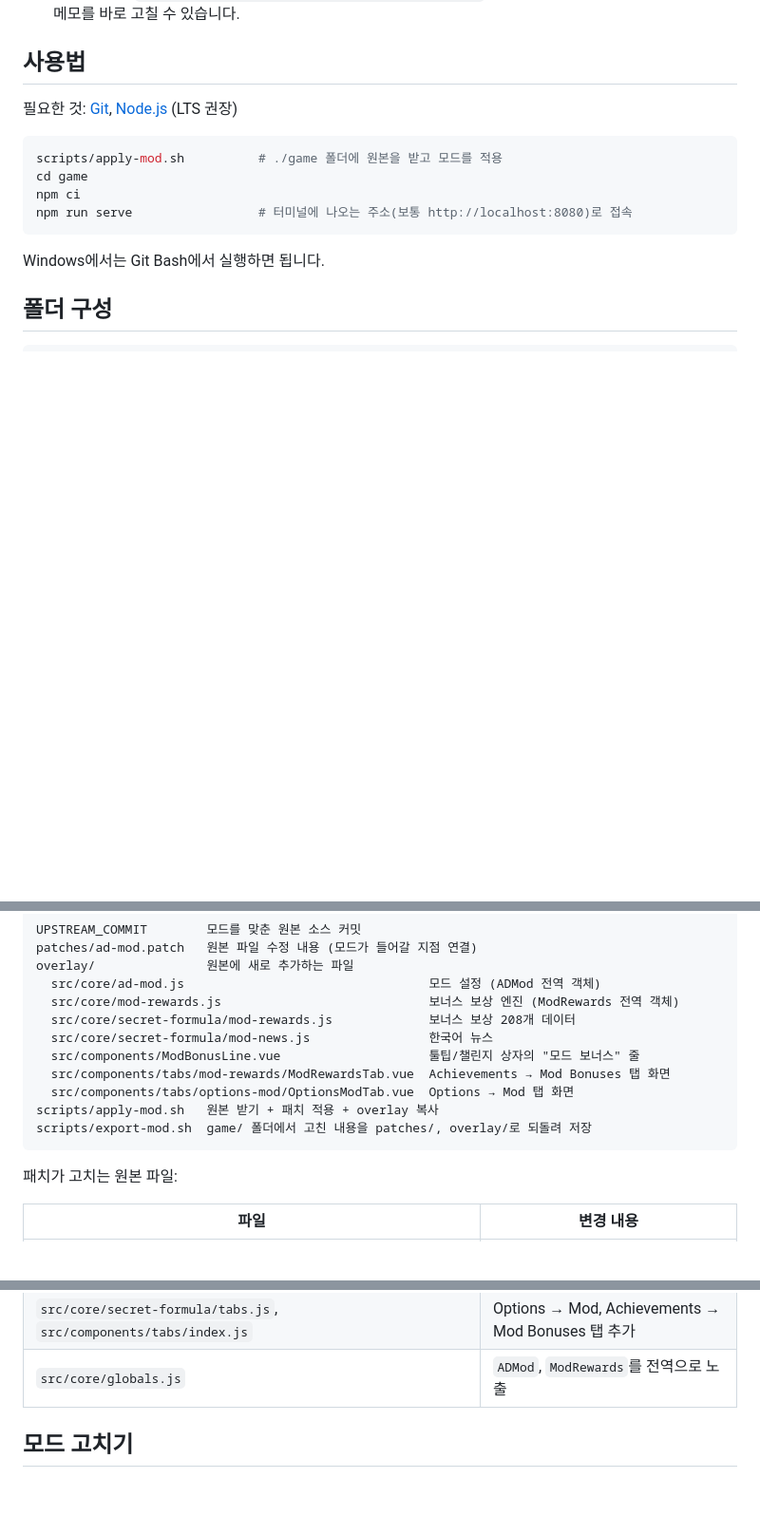
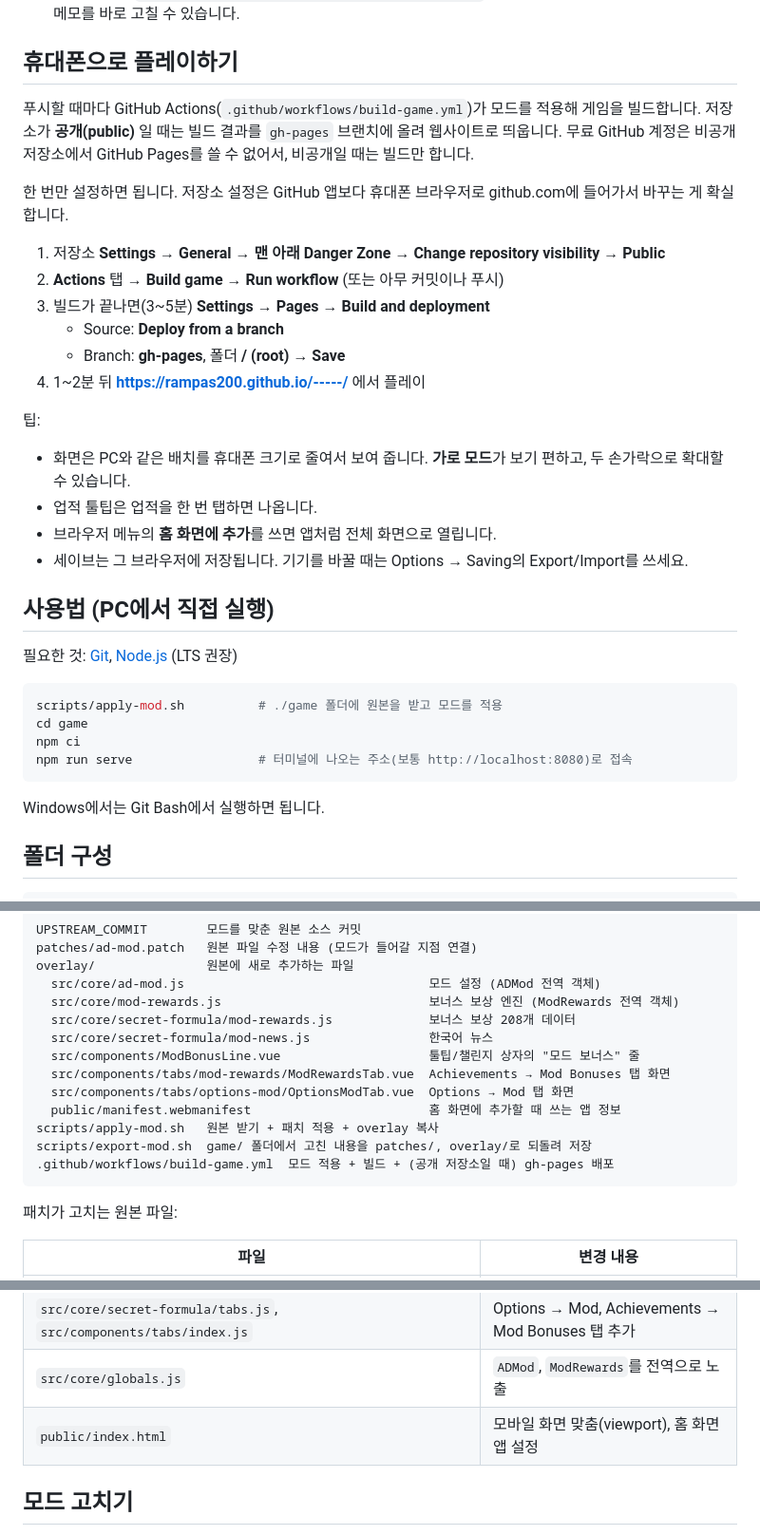
Before and after one commit to rampas200/-----, a Markdown page: README.md, 3 parts joined by grey strips. Shown at 95% size. Rendered like a GitHub page; blank space fills up the shorter version.

Commit message:
Document playing on a phone via GitHub Pages [skip ci]
Steps to make the repository public, run the build, and point Pages
at the gh-pages branch, plus phone tips (landscape, pinch zoom, Add
to Home Screen, save export).

Co-Authored-By: Claude Opus 5.5 <noreply@anthropic.com>
Claude-Session: https://claude.ai/code/session_012ygFbVavsjFTQ8adu2wbWN

````diff
--- a/README.md
+++ b/README.md
@@ -53,7 +53,28 @@
 - **데이터 위치:** `overlay/src/core/secret-formula/mod-rewards.js` 에 보상이 한 줄에 하나씩 있어서
   값이나 메모를 바로 고칠 수 있습니다.
 
-## 사용법
+## 휴대폰으로 플레이하기
+
+푸시할 때마다 GitHub Actions(`.github/workflows/build-game.yml`)가 모드를 적용해 게임을 빌드합니다.
+저장소가 **공개(public)** 일 때는 빌드 결과를 `gh-pages` 브랜치에 올려 웹사이트로 띄웁니다.
+무료 GitHub 계정은 비공개 저장소에서 GitHub Pages를 쓸 수 없어서, 비공개일 때는 빌드만 합니다.
+
+한 번만 설정하면 됩니다. 저장소 설정은 GitHub 앱보다 휴대폰 브라우저로 github.com에 들어가서 바꾸는 게 확실합니다.
+
+1. 저장소 **Settings → General → 맨 아래 Danger Zone → Change repository visibility → Public**
+2. **Actions** 탭 → **Build game** → **Run workflow** (또는 아무 커밋이나 푸시)
+3. 빌드가 끝나면(3~5분) **Settings → Pages → Build and deployment**
+   - Source: **Deploy from a branch**
+   - Branch: **gh-pages**, 폴더 **/ (root)** → **Save**
+4. 1~2분 뒤 **https://rampas200.github.io/-----/** 에서 플레이
+
+팁:
+- 화면은 PC와 같은 배치를 휴대폰 크기로 줄여서 보여 줍니다. **가로 모드**가 보기 편하고, 두 손가락으로 확대할 수 있습니다.
+- 업적 툴팁은 업적을 한 번 탭하면 나옵니다.
+- 브라우저 메뉴의 **홈 화면에 추가**를 쓰면 앱처럼 전체 화면으로 열립니다.
+- 세이브는 그 브라우저에 저장됩니다. 기기를 바꿀 때는 Options → Saving의 Export/Import를 쓰세요.
+
+## 사용법 (PC에서 직접 실행)
 
 필요한 것: [Git](https://git-scm.com/), [Node.js](https://nodejs.org/) (LTS 권장)
 
@@ -79,8 +100,10 @@ overlay/               원본에 새로 추가하는 파일
   src/components/ModBonusLine.vue                    툴팁/챌린지 상자의 "모드 보너스" 줄
   src/components/tabs/mod-rewards/ModRewardsTab.vue  Achievements → Mod Bonuses 탭 화면
   src/components/tabs/options-mod/OptionsModTab.vue  Options → Mod 탭 화면
+  public/manifest.webmanifest                        홈 화면에 추가할 때 쓰는 앱 정보
 scripts/apply-mod.sh   원본 받기 + 패치 적용 + overlay 복사
 scripts/export-mod.sh  game/ 폴더에서 고친 내용을 patches/, overlay/로 되돌려 저장
+.github/workflows/build-game.yml  모드 적용 + 빌드 + (공개 저장소일 때) gh-pages 배포
 ```
 
 패치가 고치는 원본 파일:
@@ -100,6 +123,7 @@ scripts/export-mod.sh  game/ 폴더에서 고친 내용을 patches/, overlay/로
 | `src/core/secret-formula/news.js` | 한국어 뉴스 목록 추가 |
 | `src/core/secret-formula/tabs.js`, `src/components/tabs/index.js` | Options → Mod, Achievements → Mod Bonuses 탭 추가 |
 | `src/core/globals.js` | `ADMod`, `ModRewards`를 전역으로 노출 |
+| `public/index.html` | 모바일 화면 맞춤(viewport), 홈 화면 앱 설정 |
 
 ## 모드 고치기
 
````
